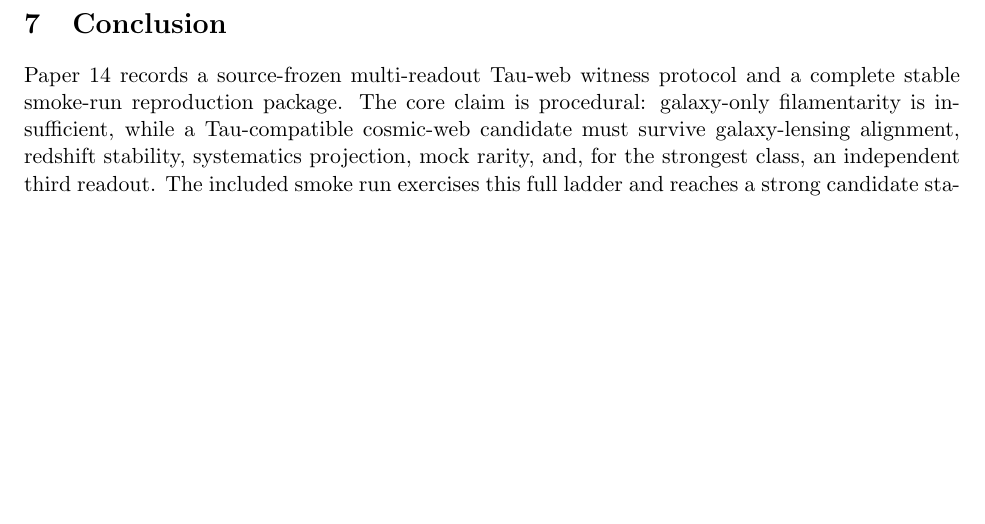
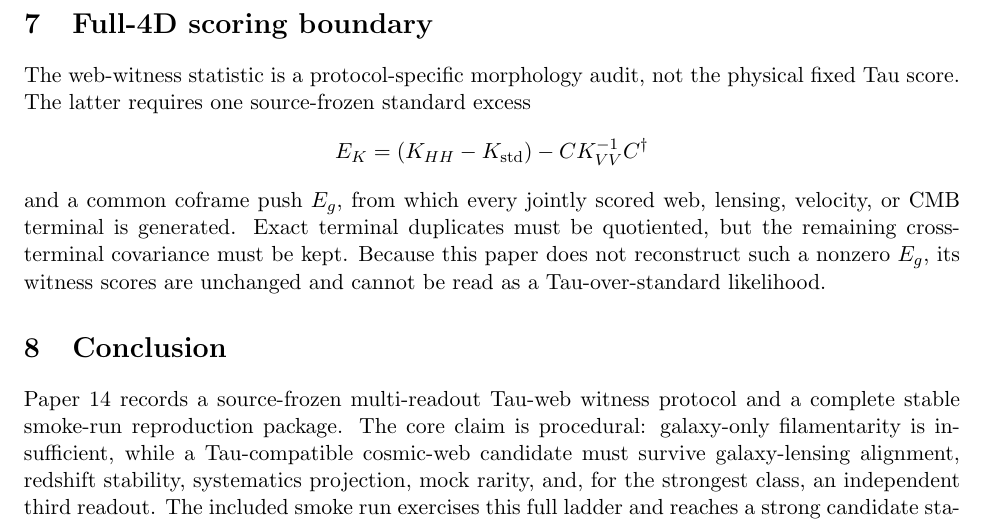
Before and after one commit to tau-core-research/tau-core-web-witness-protocol-paper14, a LaTeX paper (paper14_submission_source/main.tex): part of page 6 of 6, cut at the place of the change, the shorter picture padded with empty space. Compiled offline with pdfLaTeX.

Commit message:
Update web-witness protocol package

```diff
--- a/paper14_submission_source/main.tex
+++ b/paper14_submission_source/main.tex
@@ -8,7 +8,7 @@
 
 \title{A Source-Frozen Multi-Readout Tau-Web Witness Protocol}
 \author{Tau Core Research}
-\date{Private scaffold, June 2026\\Last revised: 2026-08-22}
+\date{Private scaffold, June 2026\\Last revised: 2026-08-26}
 
 \begin{document}
 \maketitle
@@ -250,6 +250,20 @@ Until those conditions are met, the correct status is:
 \texttt{STRONG\_WITNESS\_CANDIDATE\_SMOKE\_ONLY}.
 \]
 
+\section{Full-4D scoring boundary}
+
+The web-witness statistic is a protocol-specific morphology audit, not the
+physical fixed Tau score.  The latter requires one source-frozen standard
+excess
+\[
+ E_K=(K_{HH}-K_{\rm std})-CK_{VV}^{-1}C^\dagger
+\]
+and a common coframe push $E_g$, from which every jointly scored web,
+lensing, velocity, or CMB terminal is generated.  Exact terminal duplicates
+must be quotiented, but the remaining cross-terminal covariance must be kept.
+Because this paper does not reconstruct such a nonzero $E_g$, its witness
+scores are unchanged and cannot be read as a Tau-over-standard likelihood.
+
 \section{Conclusion}
 
 Paper 14 records a source-frozen multi-readout Tau-web witness protocol and a
```
Also changed, not shown: README.md, figures/fig_tau_web_null_checks.pdf, figures/fig_tau_web_protocol_ladder.pdf, figures/fig_tau_web_smoke_metrics.pdf, paper14_submission_source/figures/fig_tau_web_null_checks.pdf, paper14_submission_source/figures/fig_tau_web_protocol_ladder.pdf, paper14_submission_source/figures/fig_tau_web_smoke_metrics.pdf, paper14_submission_source/main.pdf, 1 other file.
